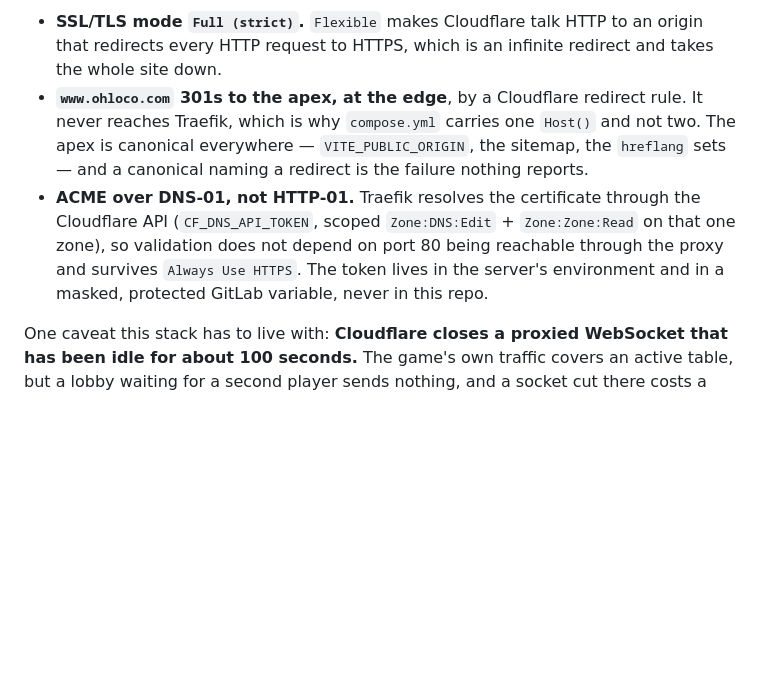
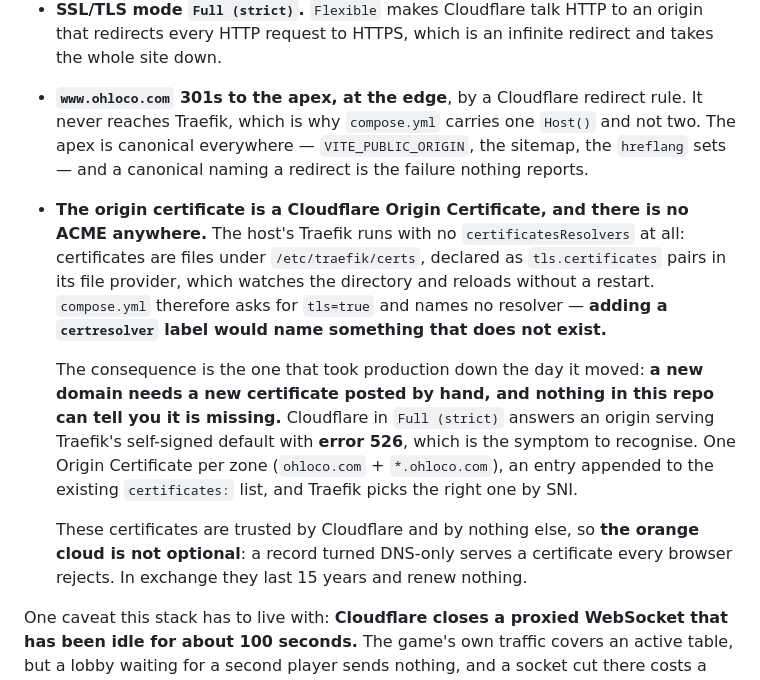
Before and after one commit to Alegzandr/loco, a Markdown page: docs/deployment.md, the part around the change. Rendered like a GitHub page; blank space fills up the shorter version.

Commit message:
docs: update deployment documentation regarding Cloudflare Origin Certificates and certificate management

```diff
--- a/docs/deployment.md
+++ b/docs/deployment.md
@@ -127,10 +127,21 @@ preferences:
   Traefik, which is why `compose.yml` carries one `Host()` and not two. The apex is canonical
   everywhere — `VITE_PUBLIC_ORIGIN`, the sitemap, the `hreflang` sets — and a canonical naming a
   redirect is the failure nothing reports.
-- **ACME over DNS-01, not HTTP-01.** Traefik resolves the certificate through the Cloudflare API
-  (`CF_DNS_API_TOKEN`, scoped `Zone:DNS:Edit` + `Zone:Zone:Read` on that one zone), so validation does
-  not depend on port 80 being reachable through the proxy and survives `Always Use HTTPS`. The token
-  lives in the server's environment and in a masked, protected GitLab variable, never in this repo.
+- **The origin certificate is a Cloudflare Origin Certificate, and there is no ACME anywhere.** The
+  host's Traefik runs with no `certificatesResolvers` at all: certificates are files under
+  `/etc/traefik/certs`, declared as `tls.certificates` pairs in its file provider, which watches the
+  directory and reloads without a restart. `compose.yml` therefore asks for `tls=true` and names no
+  resolver — **adding a `certresolver` label would name something that does not exist.**
+
+  The consequence is the one that took production down the day it moved: **a new domain needs a new
+  certificate posted by hand, and nothing in this repo can tell you it is missing.** Cloudflare in
+  `Full (strict)` answers an origin serving Traefik's self-signed default with **error 526**, which is
+  the symptom to recognise. One Origin Certificate per zone (`ohloco.com` + `*.ohloco.com`), an entry
+  appended to the existing `certificates:` list, and Traefik picks the right one by SNI.
+
+  These certificates are trusted by Cloudflare and by nothing else, so **the orange cloud is not
+  optional**: a record turned DNS-only serves a certificate every browser rejects. In exchange they
+  last 15 years and renew nothing.
 
 One caveat this stack has to live with: **Cloudflare closes a proxied WebSocket that has been idle for
 about 100 seconds.** The game's own traffic covers an active table, but a lobby waiting for a second
```
